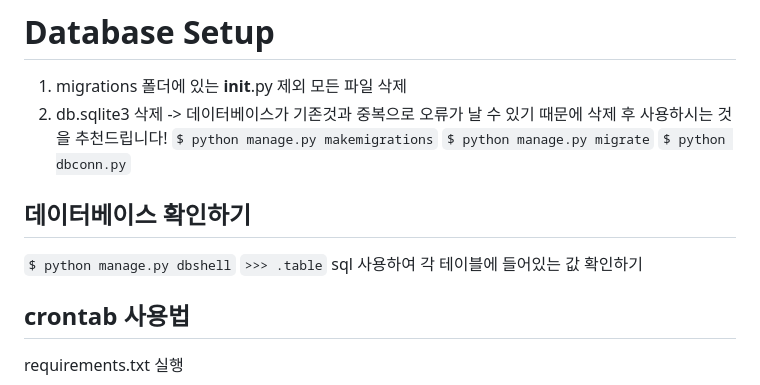
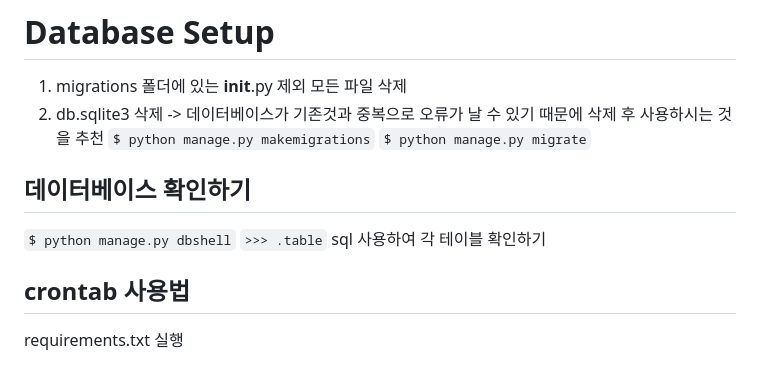
Before and after one commit to TonysHub/subway, a Markdown page: README.md, the part around the change. Rendered like a GitHub page.

Commit message:
Update README.md (#43)

```diff
--- a/README.md
+++ b/README.md
@@ -128,16 +128,15 @@ git commit -m "fix: fix bug in datascrapping"
 
 1. migrations 폴더에 있는 __init__.py 제외 모든 파일 삭제
 2. db.sqlite3 삭제
--> 데이터베이스가 기존것과 중복으로 오류가 날 수 있기 때문에 삭제 후 사용하시는 것을 추천드립니다!
+-> 데이터베이스가 기존것과 중복으로 오류가 날 수 있기 때문에 삭제 후 사용하시는 것을 추천
 `$ python manage.py makemigrations`
 `$ python manage.py migrate`
-`$ python dbconn.py`
 
 ## 데이터베이스 확인하기
 
 `$ python manage.py dbshell`
 `>>> .table`
-sql 사용하여 각 테이블에 들어있는 값 확인하기
+sql 사용하여 각 테이블 확인하기
 
 
 ## crontab 사용법
```
